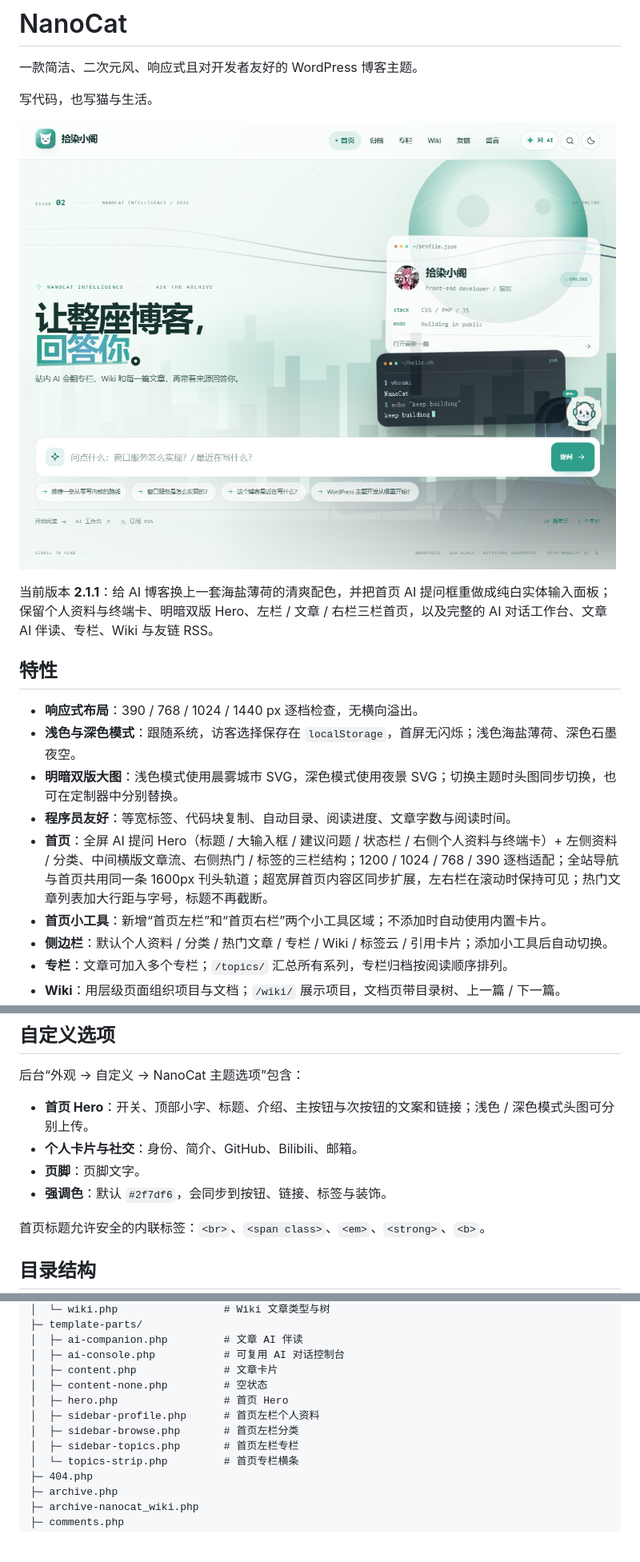
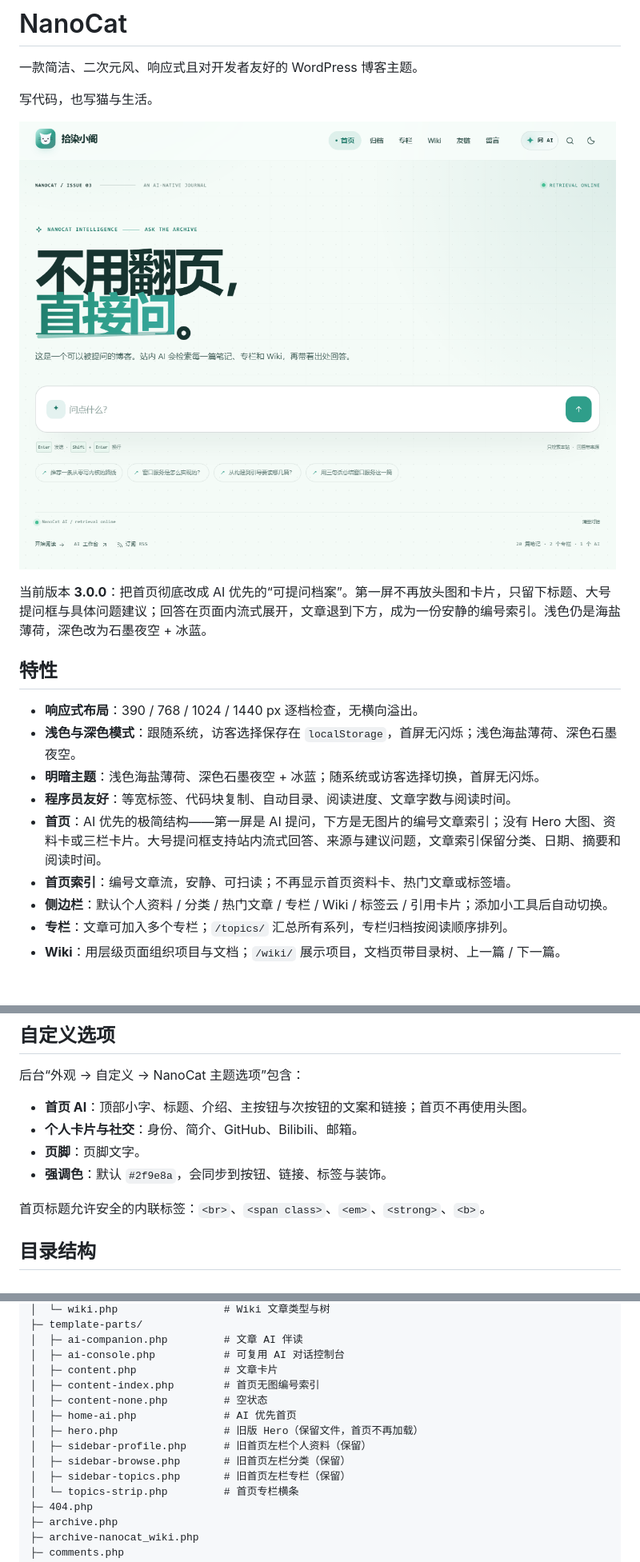
Before and after one commit to SRLove-git/NanoCat, a Markdown page: README.md, 3 parts joined by grey strips. Shown at 80% size. Rendered like a GitHub page; pictures changed too: screenshot.png; blank space fills up the shorter version.

```diff
--- a/README.md
+++ b/README.md
@@ -6,16 +6,16 @@
 
 ![NanoCat 首页预览](screenshot.png)
 
-当前版本 **2.1.1**：给 AI 博客换上一套海盐薄荷的清爽配色，并把首页 AI 提问框重做成纯白实体输入面板；保留个人资料与终端卡、明暗双版 Hero、左栏 / 文章 / 右栏三栏首页，以及完整的 AI 对话工作台、文章 AI 伴读、专栏、Wiki 与友链 RSS。
+当前版本 **3.0.0**：把首页彻底改成 AI 优先的“可提问档案”。第一屏不再放头图和卡片，只留下标题、大号提问框与具体问题建议；回答在页面内流式展开，文章退到下方，成为一份安静的编号索引。浅色仍是海盐薄荷，深色改为石墨夜空 + 冰蓝。
 
 ## 特性
 
 - **响应式布局**：390 / 768 / 1024 / 1440 px 逐档检查，无横向溢出。
 - **浅色与深色模式**：跟随系统，访客选择保存在 `localStorage`，首屏无闪烁；浅色海盐薄荷、深色石墨夜空。
-- **明暗双版大图**：浅色模式使用晨雾城市 SVG，深色模式使用夜景 SVG；切换主题时头图同步切换，也可在定制器中分别替换。
+- **明暗主题**：浅色海盐薄荷、深色石墨夜空 + 冰蓝；随系统或访客选择切换，首屏无闪烁。
 - **程序员友好**：等宽标签、代码块复制、自动目录、阅读进度、文章字数与阅读时间。
-- **首页**：全屏 AI 提问 Hero（标题 / 大输入框 / 建议问题 / 状态栏 / 右侧个人资料与终端卡）+ 左侧资料 / 分类、中间横版文章流、右侧热门 / 标签的三栏结构；1200 / 1024 / 768 / 390 逐档适配；全站导航与首页共用同一条 1600px 刊头轨道；超宽屏首页内容区同步扩展，左右栏在滚动时保持可见；热门文章列表加大行距与字号，标题不再截断。
-- **首页小工具**：新增“首页左栏”和“首页右栏”两个小工具区域；不添加时自动使用内置卡片。
+- **首页**：AI 优先的极简结构——第一屏是 AI 提问，下方是无图片的编号文章索引；没有 Hero 大图、资料卡或三栏卡片。大号提问框支持站内流式回答、来源与建议问题，文章索引保留分类、日期、摘要和阅读时间。
+- **首页索引**：编号文章流，安静、可扫读；不再显示首页资料卡、热门文章或标签墙。
 - **侧边栏**：默认个人资料 / 分类 / 热门文章 / 专栏 / Wiki / 标签云 / 引用卡片；添加小工具后自动切换。
 - **专栏**：文章可加入多个专栏；`/topics/` 汇总所有系列，专栏归档按阅读顺序排列。
 - **Wiki**：用层级页面组织项目与文档；`/wiki/` 展示项目，文档页带目录树、上一篇 / 下一篇。
@@ -89,10 +89,10 @@
 
 后台“外观 → 自定义 → NanoCat 主题选项”包含：
 
-- **首页 Hero**：开关、顶部小字、标题、介绍、主按钮与次按钮的文案和链接；浅色 / 深色模式头图可分别上传。
+- **首页 AI**：顶部小字、标题、介绍、主按钮与次按钮的文案和链接；首页不再使用头图。
 - **个人卡片与社交**：身份、简介、GitHub、Bilibili、邮箱。
 - **页脚**：页脚文字。
-- **强调色**：默认 `#2f7df6`，会同步到按钮、链接、标签与装饰。
+- **强调色**：默认 `#2f9e8a`，会同步到按钮、链接、标签与装饰。
 
 首页标题允许安全的内联标签：`<br>`、`<span class>`、`<em>`、`<strong>`、`<b>`。
 
@@ -120,11 +120,13 @@ nanocat/
 │  ├─ ai-companion.php         # 文章 AI 伴读
 │  ├─ ai-console.php           # 可复用 AI 对话控制台
 │  ├─ content.php              # 文章卡片
+│  ├─ content-index.php        # 首页无图编号索引
 │  ├─ content-none.php         # 空状态
-│  ├─ hero.php                 # 首页 Hero
-│  ├─ sidebar-profile.php      # 首页左栏个人资料
-│  ├─ sidebar-browse.php       # 首页左栏分类
-│  ├─ sidebar-topics.php       # 首页左栏专栏
+│  ├─ home-ai.php              # AI 优先首页
+│  ├─ hero.php                 # 旧版 Hero（保留文件，首页不再加载）
+│  ├─ sidebar-profile.php      # 旧首页左栏个人资料（保留）
+│  ├─ sidebar-browse.php       # 旧首页左栏分类（保留）
+│  ├─ sidebar-topics.php       # 旧首页左栏专栏（保留）
 │  └─ topics-strip.php         # 首页专栏横条
 ├─ 404.php
 ├─ archive.php
```
Also changed, not shown: other parts of README.md (+4 -4 lines), screenshot-feed.png, 11 other files.
